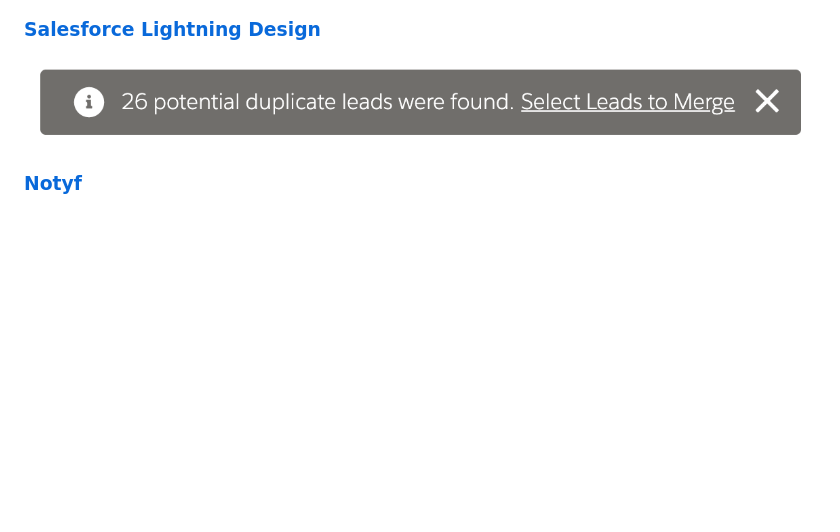
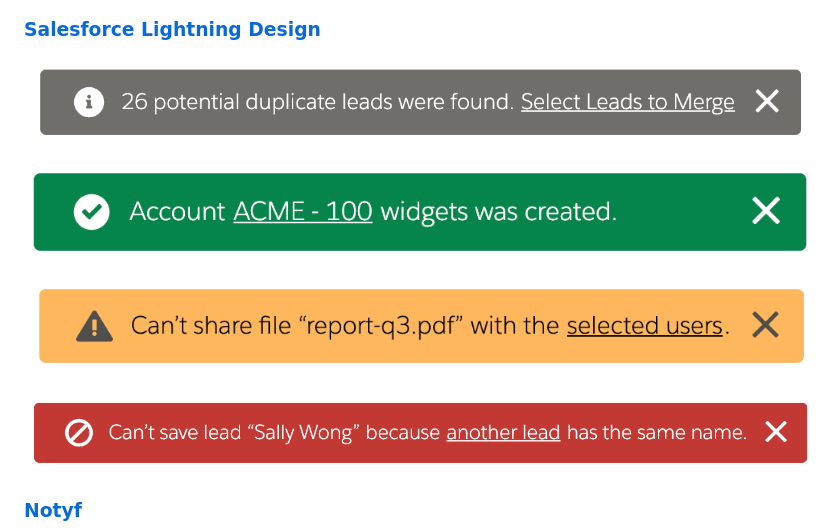
Before and after one commit to jackbsteinberg/std-toast, a Markdown page: study-group/Visual-Study.md, the part around the change. GitHub-like rendering; pictures changed too: study-group/images/salesforce-error-design.png (added), study-group/images/salesforce-success-design.png (added), study-group/images/salesforce-warning-design.png (added); blank space fills up the shorter version.

Commit message:
Include themes for salesforce images

```diff
--- a/study-group/Visual-Study.md
+++ b/study-group/Visual-Study.md
@@ -49,6 +49,12 @@ This document assembles examples of toast visual design from currently available
 
 ![salesforce design](images/salesforce-design.png)
 
+![salesforce success design](images/salesforce-success-design.png)
+
+![salesforce warning design](images/salesforce-warning-design.png)
+
+![salesforce error design](images/salesforce-error-design.png)
+
 ### [Notyf](https://github.com/caroso1222/notyf)
 
 ![notyf design](images/notyf-design.png)
```
